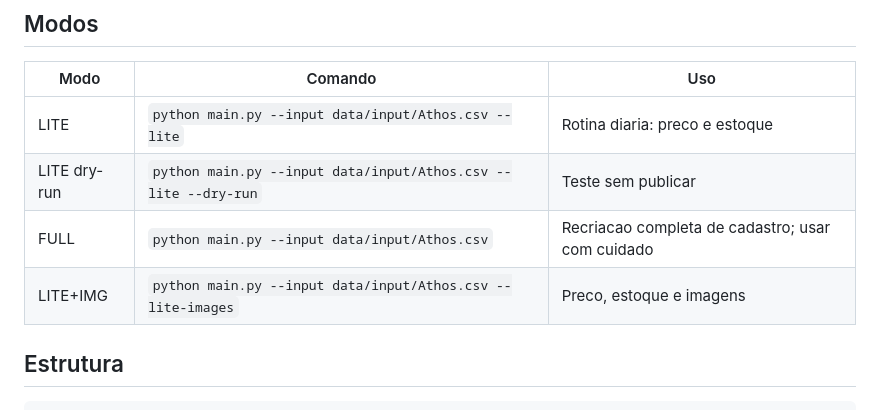
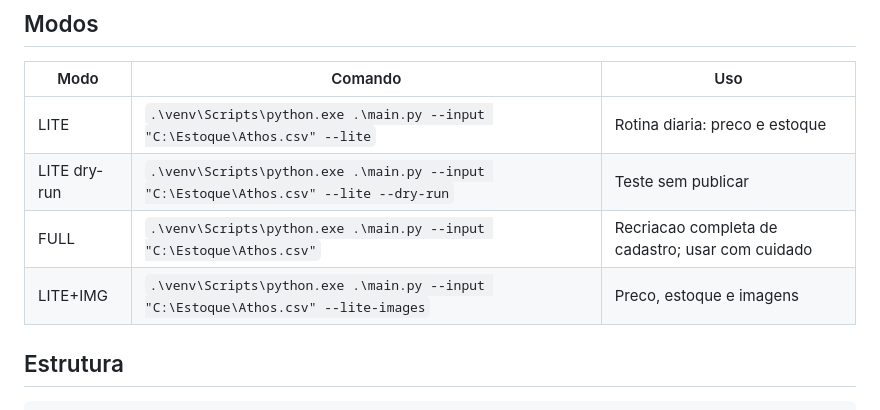
Before and after one commit to pedrobragabes/aquaflora-stock-sync, a Markdown page: README.md, the part around one of its changes. Rendered like a GitHub page.

```diff
--- a/README.md
+++ b/README.md
@@ -113,10 +167,10 @@ powershell -ExecutionPolicy Bypass -File .\scripts\install_windows_tasks.ps1 -At
 
 | Modo | Comando | Uso |
 | --- | --- | --- |
-| LITE | `python main.py --input data/input/Athos.csv --lite` | Rotina diaria: preco e estoque |
-| LITE dry-run | `python main.py --input data/input/Athos.csv --lite --dry-run` | Teste sem publicar |
-| FULL | `python main.py --input data/input/Athos.csv` | Recriacao completa de cadastro; usar com cuidado |
-| LITE+IMG | `python main.py --input data/input/Athos.csv --lite-images` | Preco, estoque e imagens |
+| LITE | `.\venv\Scripts\python.exe .\main.py --input "C:\Estoque\Athos.csv" --lite` | Rotina diaria: preco e estoque |
+| LITE dry-run | `.\venv\Scripts\python.exe .\main.py --input "C:\Estoque\Athos.csv" --lite --dry-run` | Teste sem publicar |
+| FULL | `.\venv\Scripts\python.exe .\main.py --input "C:\Estoque\Athos.csv"` | Recriacao completa de cadastro; usar com cuidado |
+| LITE+IMG | `.\venv\Scripts\python.exe .\main.py --input "C:\Estoque\Athos.csv" --lite-images` | Preco, estoque e imagens |
 
 ## Estrutura
 
```
Also changed, not shown: other parts of README.md (+83 -14 lines).
